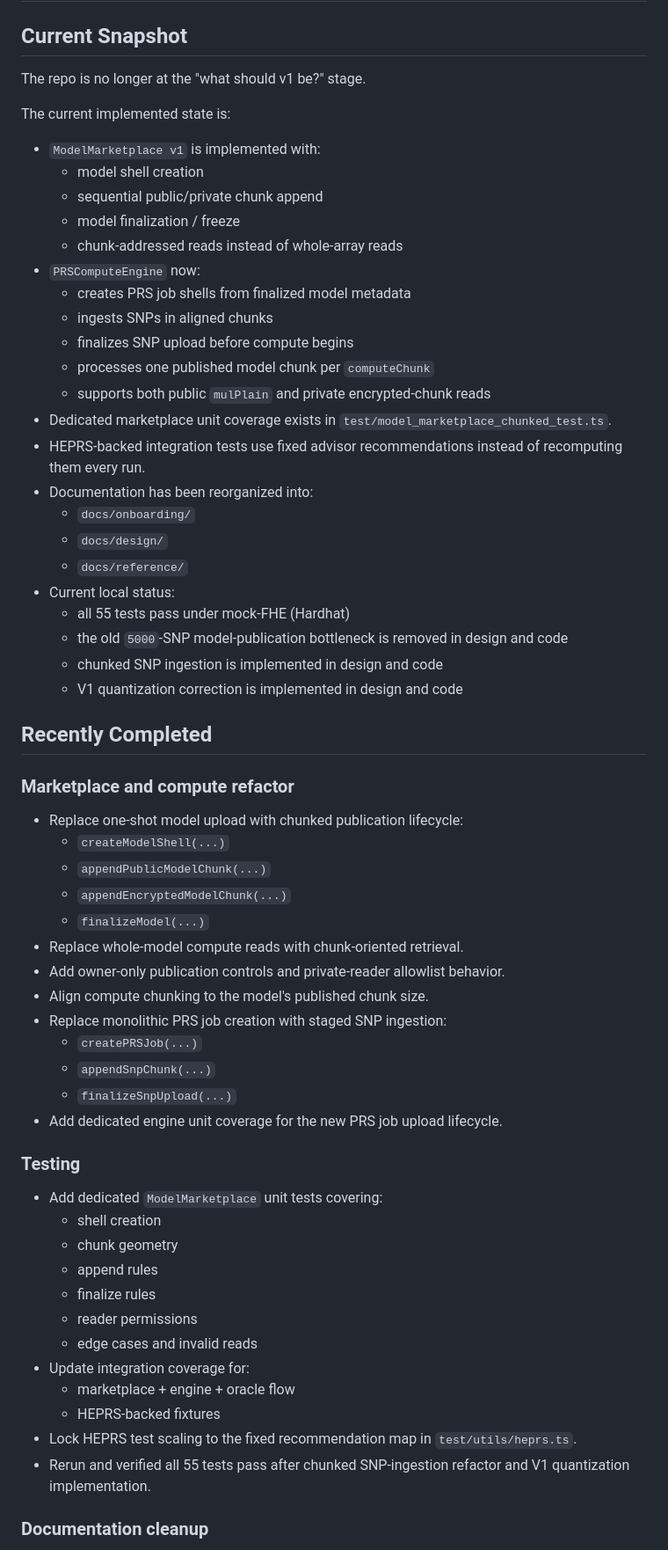
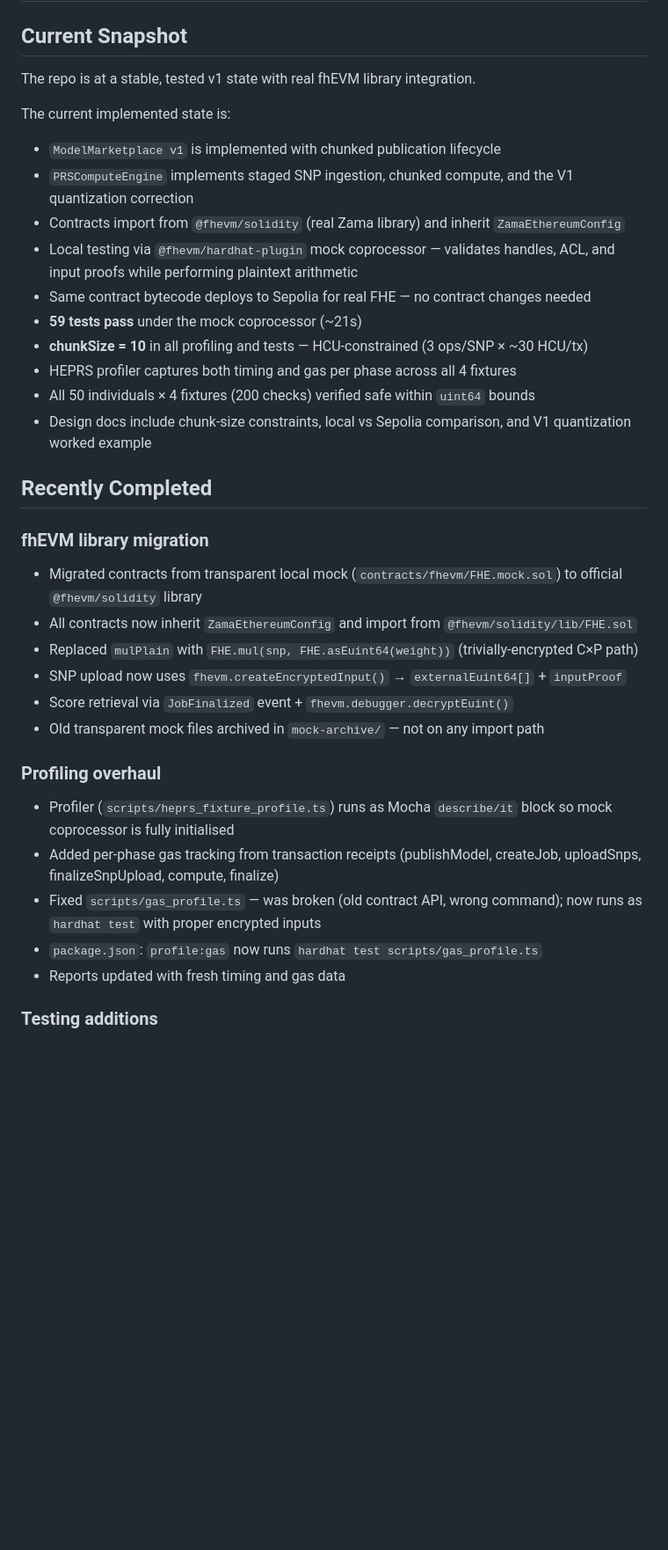
Before and after one commit to Georgakopoulos-Soares-lab/bioETH-PRS, a Markdown page: todo.md, the part around one of its changes. Shown at 88% size. GitHub-like rendering; blank space fills up the shorter version.

Commit message:
refactor: overhaul documentation and structure for v1 implementation, including profiling and library integration updates

```diff
--- a/todo.md
+++ b/todo.md
@@ -2,65 +2,39 @@
 
 ## Current Snapshot
 
-The repo is no longer at the "what should v1 be?" stage.
+The repo is at a stable, tested v1 state with real fhEVM library integration.
 
 The current implemented state is:
 
-- `ModelMarketplace v1` is implemented with:
-  - model shell creation
-  - sequential public/private chunk append
-  - model finalization / freeze
-  - chunk-addressed reads instead of whole-array reads
-- `PRSComputeEngine` now:
-  - creates PRS job shells from finalized model metadata
-  - ingests SNPs in aligned chunks
-  - finalizes SNP upload before compute begins
-  - processes one published model chunk per `computeChunk`
-  - supports both public `mulPlain` and private encrypted-chunk reads
-- Dedicated marketplace unit coverage exists in `test/model_marketplace_chunked_test.ts`.
-- HEPRS-backed integration tests use fixed advisor recommendations instead of recomputing them every run.
-- Documentation has been reorganized into:
-  - `docs/onboarding/`
-  - `docs/design/`
-  - `docs/reference/`
-- Current local status:
-  - all 55 tests pass under mock-FHE (Hardhat)
-  - the old `5000`-SNP model-publication bottleneck is removed in design and code
-  - chunked SNP ingestion is implemented in design and code
-  - V1 quantization correction is implemented in design and code
+- `ModelMarketplace v1` is implemented with chunked publication lifecycle
+- `PRSComputeEngine` implements staged SNP ingestion, chunked compute, and the V1 quantization correction
+- Contracts import from `@fhevm/solidity` (real Zama library) and inherit `ZamaEthereumConfig`
+- Local testing via `@fhevm/hardhat-plugin` mock coprocessor — validates handles, ACL, and input proofs while performing plaintext arithmetic
+- Same contract bytecode deploys to Sepolia for real FHE — no contract changes needed
+- **59 tests pass** under the mock coprocessor (~21s)
+- **chunkSize = 10** in all profiling and tests — HCU-constrained (3 ops/SNP × ~30 HCU/tx)
+- HEPRS profiler captures both timing and gas per phase across all 4 fixtures
+- All 50 individuals × 4 fixtures (200 checks) verified safe within `uint64` bounds
+- Design docs include chunk-size constraints, local vs Sepolia comparison, and V1 quantization worked example
 
 ## Recently Completed
 
-### Marketplace and compute refactor
+### fhEVM library migration
 
-- Replace one-shot model upload with chunked publication lifecycle:
-  - `createModelShell(...)`
-  - `appendPublicModelChunk(...)`
-  - `appendEncryptedModelChunk(...)`
-  - `finalizeModel(...)`
-- Replace whole-model compute reads with chunk-oriented retrieval.
-- Add owner-only publication controls and private-reader allowlist behavior.
-- Align compute chunking to the model's published chunk size.
-- Replace monolithic PRS job creation with staged SNP ingestion:
-  - `createPRSJob(...)`
-  - `appendSnpChunk(...)`
-  - `finalizeSnpUpload(...)`
-- Add dedicated engine unit coverage for the new PRS job upload lifecycle.
+- Migrated contracts from transparent local mock (`contracts/fhevm/FHE.mock.sol`) to official `@fhevm/solidity` library
+- All contracts now inherit `ZamaEthereumConfig` and import from `@fhevm/solidity/lib/FHE.sol`
+- Replaced `mulPlain` with `FHE.mul(snp, FHE.asEuint64(weight))` (trivially-encrypted C×P path)
+- SNP upload now uses `fhevm.createEncryptedInput()` → `externalEuint64[]` + `inputProof`
+- Score retrieval via `JobFinalized` event + `fhevm.debugger.decryptEuint()`
+- Old transparent mock files archived in `mock-archive/` — not on any import path
 
-### Testing
+### Profiling overhaul
 
-- Add dedicated `ModelMarketplace` unit tests covering:
-  - shell creation
-  - chunk geometry
-  - append rules
-  - finalize rules
-  - reader permissions
-  - edge cases and invalid reads
-- Update integration coverage for:
-  - marketplace + engine + oracle flow
-  - HEPRS-backed fixtures
-- Lock HEPRS test scaling to the fixed recommendation map in `test/utils/heprs.ts`.
-- Rerun and verified all 55 tests pass after chunked SNP-ingestion refactor and V1 quantization implementation.
+- Profiler (`scripts/heprs_fixture_profile.ts`) runs as Mocha `describe/it` block so mock coprocessor is fully initialised
+- Added per-phase gas tracking from transaction receipts (publishModel, createJob, uploadSnps, finalizeSnpUpload, compute, finalize)
+- Fixed `scripts/gas_profile.ts` — was broken (old contract API, wrong command); now runs as `hardhat test` with proper encrypted inputs
+- `package.json`: `profile:gas` now runs `hardhat test scripts/gas_profile.ts`
+- Reports updated with fresh timing and gas data
 
-### Documentation cleanup
+### Testing additions
 
```
Also changed, not shown: other parts of todo.md (+80 -100 lines).
